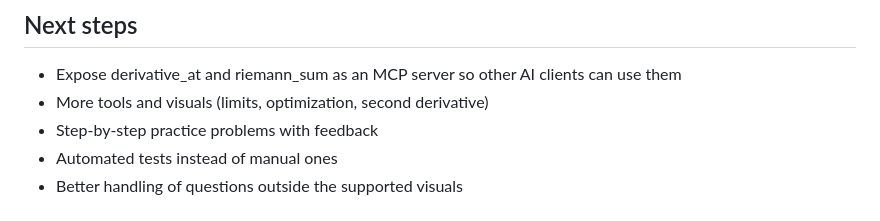
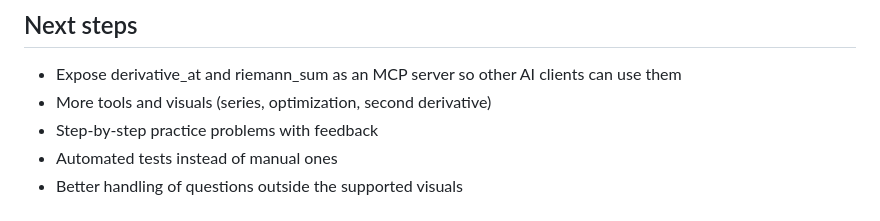
Before and after one commit to Ryan-x-Nguyen/concept-calc, a Markdown page: README.md, the part around the change. Rendered like a GitHub page.

```diff
--- a/README.md
+++ b/README.md
@@ -49,7 +49,7 @@ See [BUGS.md](BUGS.md) for the problems I hit (retired model name, high-demand e
 
 ## Next steps
 - Expose derivative_at and riemann_sum as an MCP server so other AI clients can use them
-- More tools and visuals (limits, optimization, second derivative)
+- More tools and visuals (series, optimization, second derivative)
 - Step-by-step practice problems with feedback
 - Automated tests instead of manual ones
 - Better handling of questions outside the supported visuals
```
